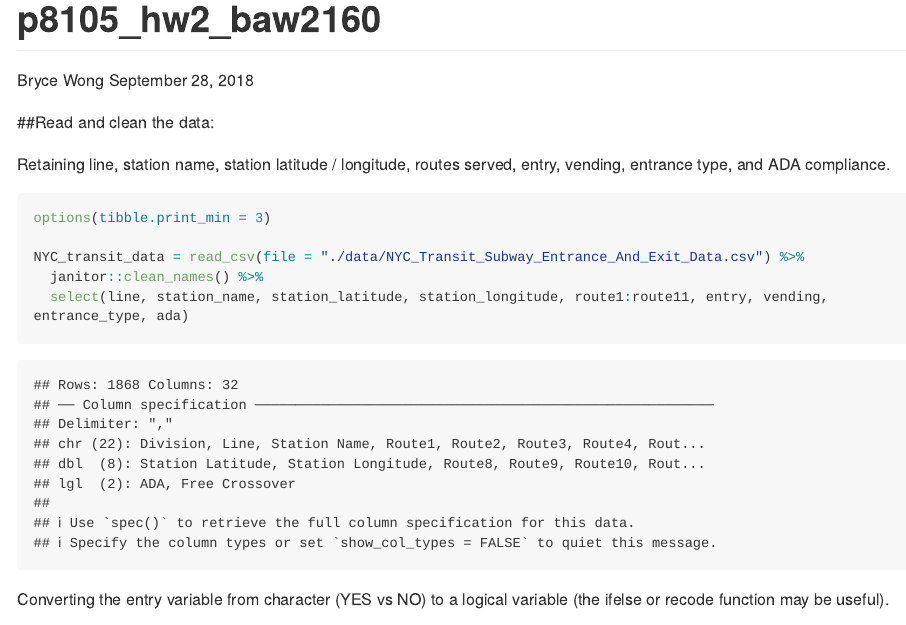
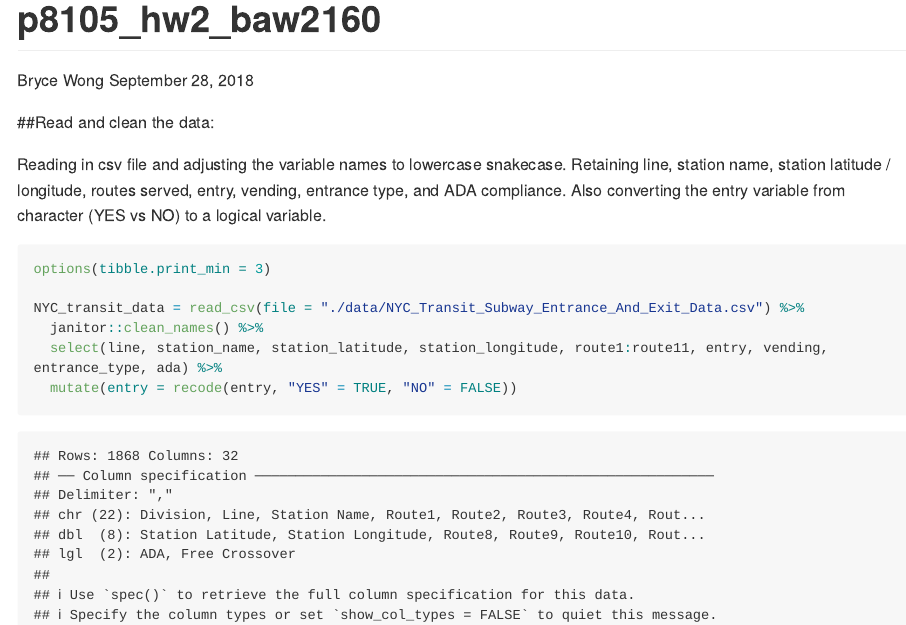
Before and after one commit to bryce-wong/p8105_hw2_baw2160, an R Markdown document (p8105_hw2_baw2160.Rmd): the page in a window 1100 px wide, from its top. Rendered offline with R 4.5, knitr and Pandoc, with nearby package versions; long lines of code are wrapped; column names are cleaned by a stand-in for the janitor package.

Commit message:
Converted the "entry" variable into a logical variable. Did this by putting a recode() function inside of a mutate() function.

````diff
--- a/p8105_hw2_baw2160.Rmd
+++ b/p8105_hw2_baw2160.Rmd
@@ -10,18 +10,14 @@ library(tidyverse)
 
 ##Read and clean the data:
 
-Retaining line, station name, station latitude / longitude, routes served, entry, vending, entrance type, and ADA compliance.
+Reading in csv file and adjusting the variable names to lowercase snakecase. Retaining line, station name, station latitude / longitude, routes served, entry, vending, entrance type, and ADA compliance. Also converting the entry variable from character (YES vs NO) to a logical variable.
+
 
 ```{r Reading and Cleaning}
 options(tibble.print_min = 3)
 
 NYC_transit_data = read_csv(file = "./data/NYC_Transit_Subway_Entrance_And_Exit_Data.csv") %>%
   janitor::clean_names() %>%
-  select(line, station_name, station_latitude, station_longitude, route1:route11, entry, vending, entrance_type, ada)
+  select(line, station_name, station_latitude, station_longitude, route1:route11, entry, vending, entrance_type, ada) %>%
+  mutate(entry = recode(entry, "YES" = TRUE, "NO" = FALSE))
 ```
-
-Converting the entry variable from character (YES vs NO) to a logical variable (the ifelse or recode function may be useful).
-
-```{r Converting Variables}
-
-```
````
